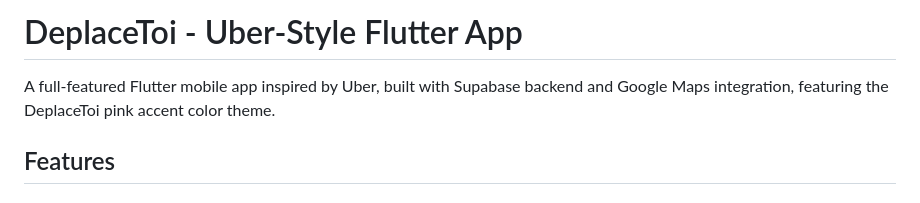
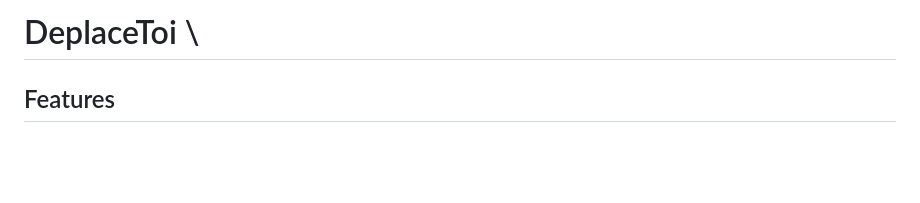
Before and after one commit to ZekriDev1/urban-octo-giggle, a Markdown page: README.md, the part around the change. Drawn GitHub-style; blank space fills up the shorter version.

Commit message:
Update README title and remove app description
Removed the description of the app and modified the title.

```diff
--- a/README.md
+++ b/README.md
@@ -1,6 +1,4 @@
-# DeplaceToi - Uber-Style Flutter App
-
-A full-featured Flutter mobile app inspired by Uber, built with Supabase backend and Google Maps integration, featuring the DeplaceToi pink accent color theme.
+# DeplaceToi \
 
 ## Features
 
```
